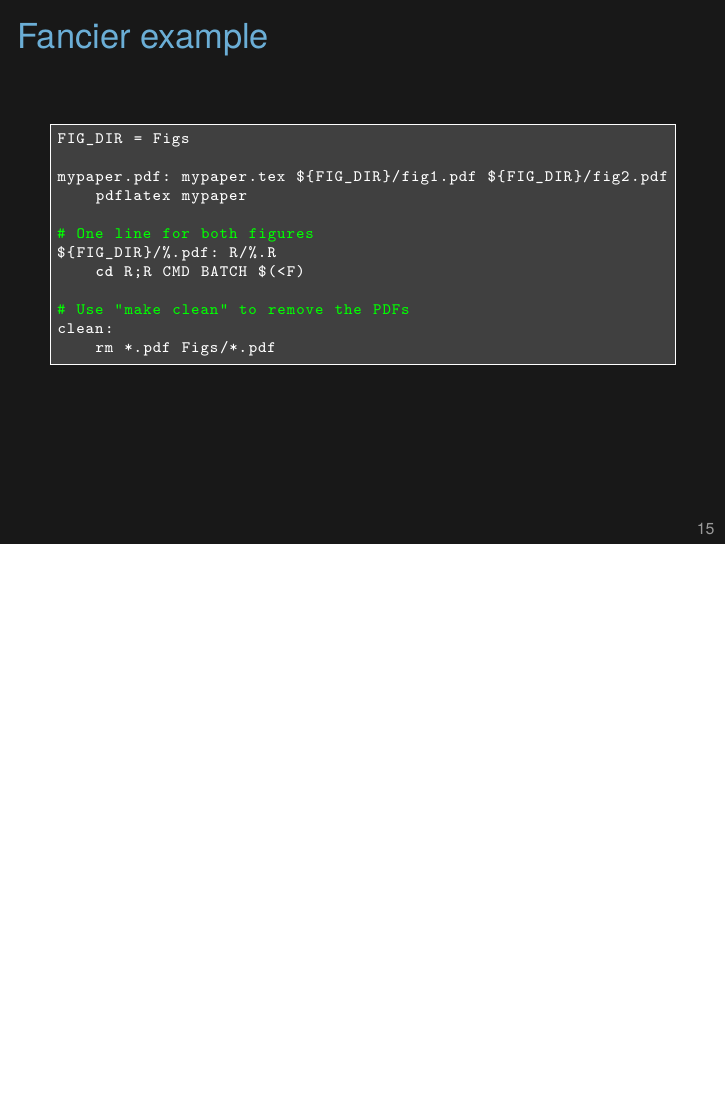
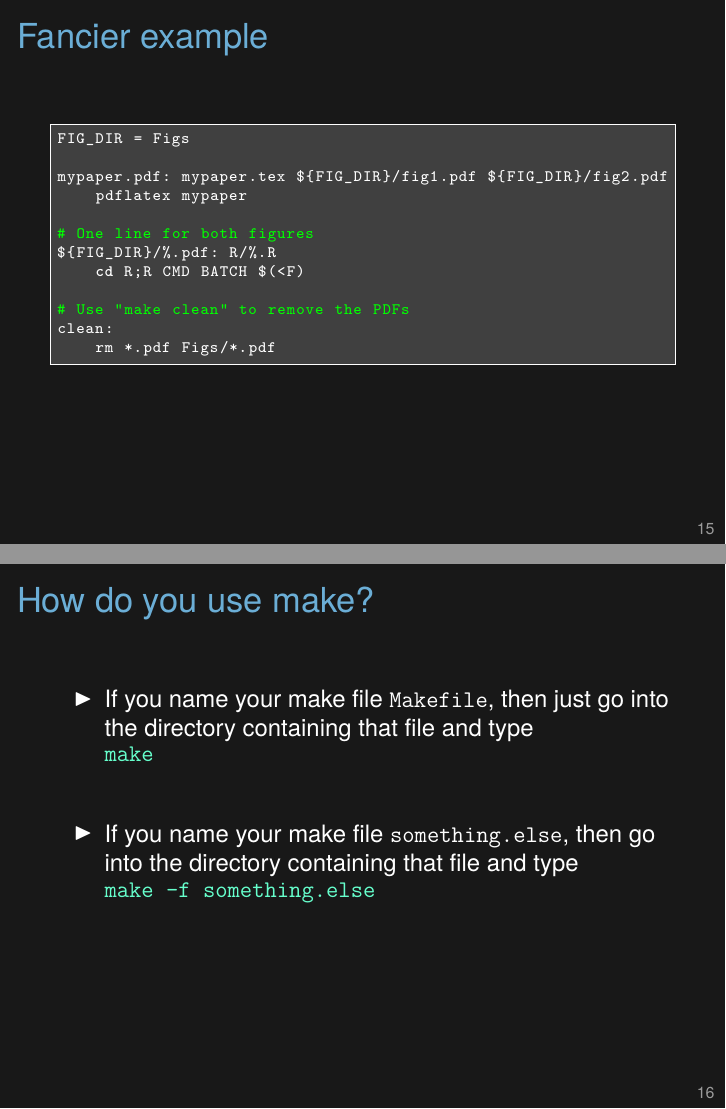
Before and after one commit to kbroman/Tools4RR, LaTeX slides (Lectures/01_Intro/01_intro.tex): page 17 of 17 before the commit and pages 17 and 18 of 18 after it, the two joined at a grey line, the shorter picture padded with empty space. Compiled offline with XeLaTeX.

Commit message:
Add one more slide in lecture 1 explaining how to use make

```diff
--- a/Lectures/01_Intro/01_intro.tex
+++ b/Lectures/01_Intro/01_intro.tex
@@ -515,4 +515,32 @@ clean:
 }
 \end{frame}
 
+
+
+\begin{frame}[fragile]{How do you use make?}
+
+\vspace{24pt}
+
+\bi
+\itemsep24pt
+\item If you name your make file {\tt Makefile}, then just go into the
+directory containing that file and type
+
+\begin{quote}
+{\tt \color{hilight} make}
+\end{quote}
+
+\item If you name your make file {\tt something.else}, then go into
+  the directory containing that file and type
+
+\begin{quote}
+{\tt \color{hilight} make -f something.else}
+\end{quote}
+\ei
+
+\note{I can't believe that I forgot to explain this the first time
+  I gave this lecture.
+}
+\end{frame}
+
 \end{document}
```
